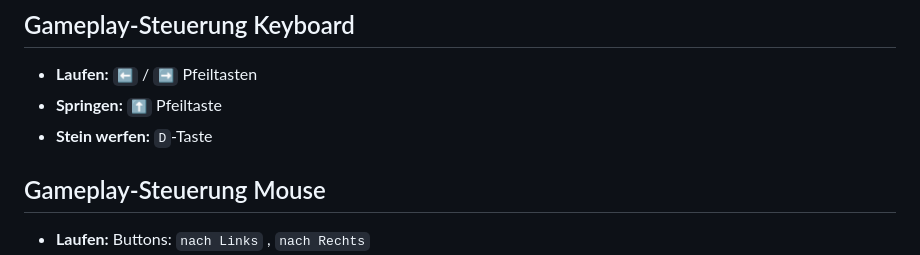
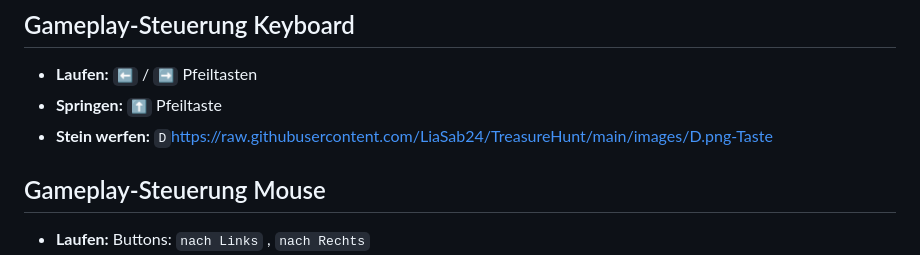
Before and after one commit to LiaSab24/TreasureHunt, a Markdown page: README.md, the part around the change. Drawn GitHub-style.

```diff
--- a/README.md
+++ b/README.md
@@ -47,7 +47,7 @@ Das Projekt ist modular aufgebaut, um eine klare Trennung der Verantwortlichkeit
 ## Gameplay-Steuerung Keyboard
 -   **Laufen:** `⬅️` / `➡️` Pfeiltasten
 -   **Springen:** `⬆️` Pfeiltaste
--   **Stein werfen:** `D`-Taste
+-   **Stein werfen:** `D`https://raw.githubusercontent.com/LiaSab24/TreasureHunt/main/images/D.png-Taste
 
 ## Gameplay-Steuerung Mouse
 -   **Laufen:** Buttons: ` nach Links ` , `nach Rechts`
```
